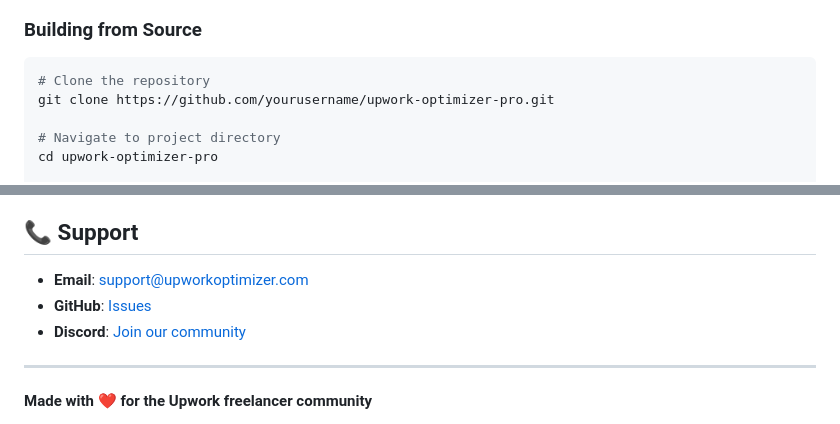
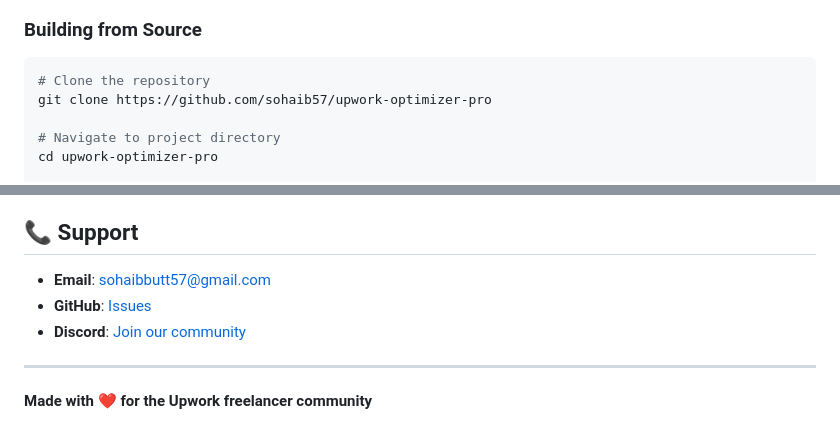
Before and after one commit to sohaib57/upwork-optimizer-pro, a Markdown page: README.md, 2 parts joined by grey strips. GitHub-like rendering.

Commit message:
Update README with personal contact info and correct repository links

````diff
--- a/README.md
+++ b/README.md
@@ -142,7 +142,7 @@ upwork-optimizer-extension/
 ### Building from Source
 ```bash
 # Clone the repository
-git clone https://github.com/yourusername/upwork-optimizer-pro.git
+git clone https://github.com/sohaib57/upwork-optimizer-pro
 
 # Navigate to project directory
 cd upwork-optimizer-pro
@@ -239,8 +239,8 @@ This project is licensed under the MIT License - see the [LICENSE](LICENSE) file
 
 ## 📞 Support
 
-- **Email**: support@upworkoptimizer.com
-- **GitHub**: [Issues](https://github.com/yourusername/upwork-optimizer-pro/issues)
+- **Email**: sohaibbutt57@gmail.com
+- **GitHub**: [Issues](https://github.com/sohaib57/upwork-optimizer-pro/issues)
 - **Discord**: [Join our community](https://discord.gg/upworkoptimizer)
 
 ---
````
